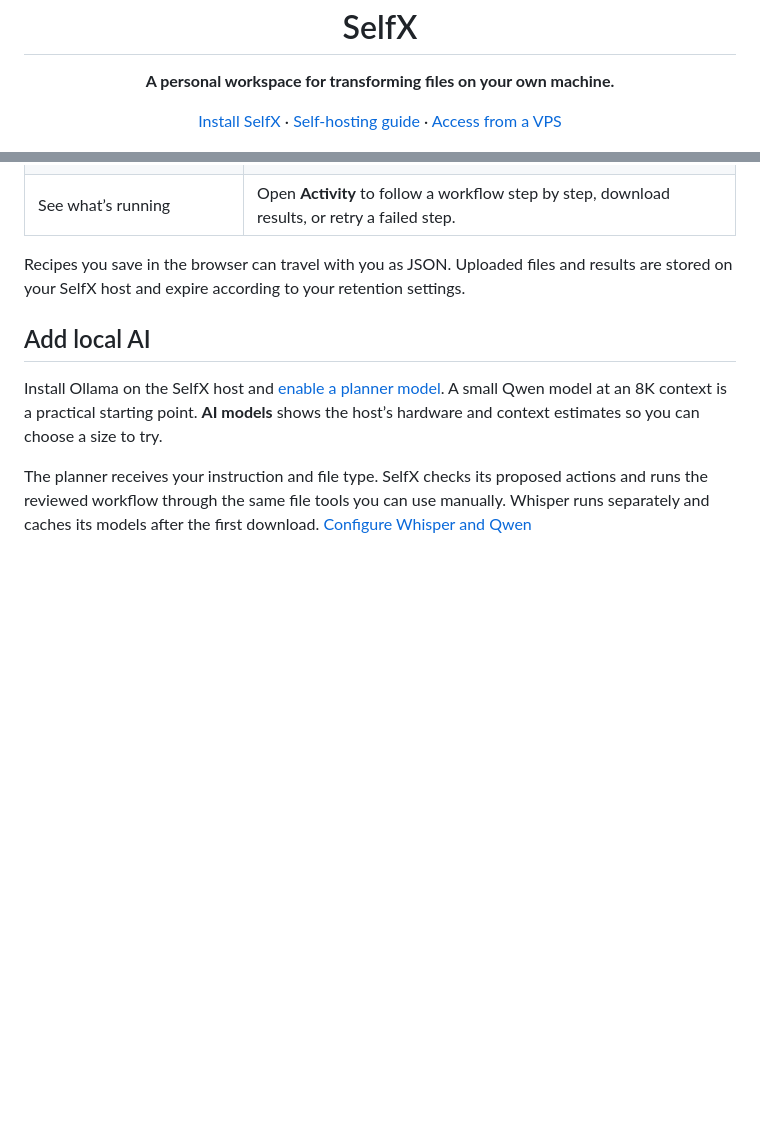
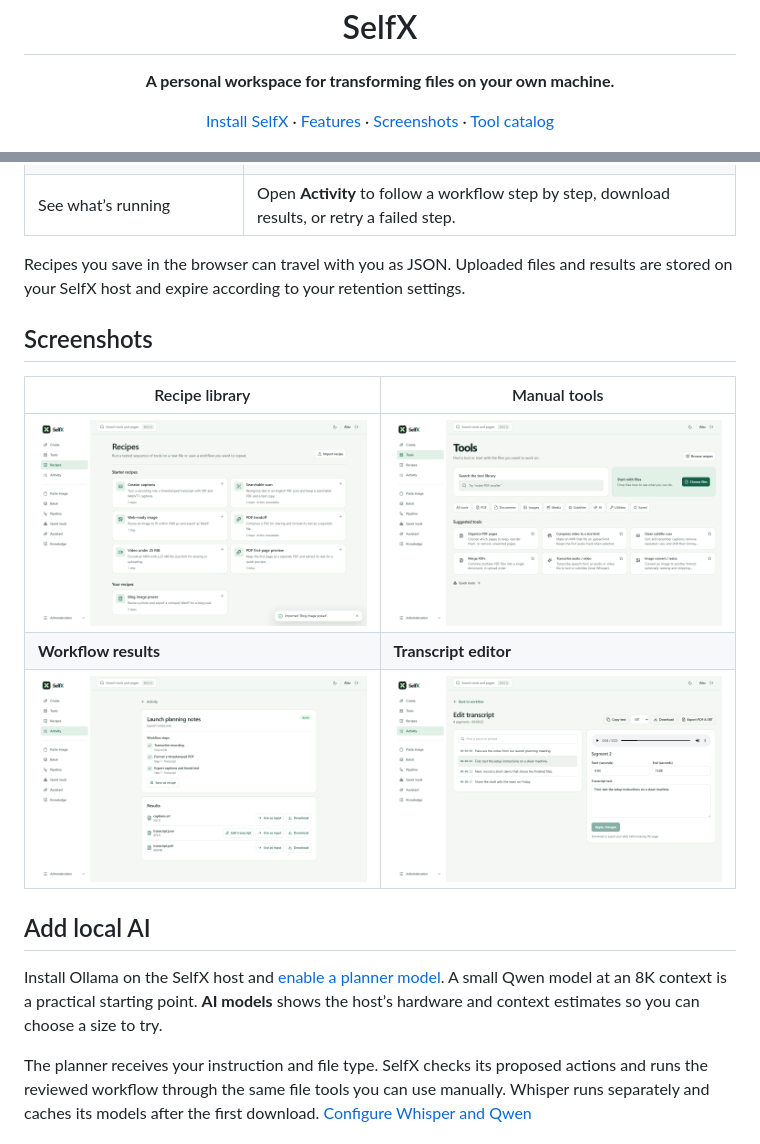
Before and after one commit to DrvDispatch/SelfX, a Markdown page: README.md, 2 parts joined by grey strips. Rendered like a GitHub page; pictures changed too: docs/media/recipes.png (added), docs/media/tools.png (added), docs/media/transcript.png (added); blank space fills up the shorter version.

Commit message:
Show SelfX features and screenshots on GitHub

```diff
--- a/README.md
+++ b/README.md
@@ -5,8 +5,9 @@
 <p align="center"><strong>A personal workspace for transforming files on your own machine.</strong></p>
 <p align="center">
   <a href="#quickstart">Install SelfX</a> ·
-  <a href="docs/SELF_HOSTING.md">Self-hosting guide</a> ·
-  <a href="deploy/vps.md">Access from a VPS</a>
+  <a href="#features">Features</a> ·
+  <a href="#screenshots">Screenshots</a> ·
+  <a href="docs/TOOLS.md">Tool catalog</a>
 </p>
 
 ![SelfX Create workspace with a file drop, a workflow plan, and reusable recipes](docs/media/workspace.png)
@@ -63,6 +83,14 @@ Use any available port in the install command and the browser URL. For a VPS, [c
 
 Recipes you save in the browser can travel with you as JSON. Uploaded files and results are stored on your SelfX host and expire according to your retention settings.
 
+## Screenshots
+
+| Recipe library | Manual tools |
+| --- | --- |
+| [![SelfX Recipes with starter workflows and a saved image recipe](docs/media/recipes.png)](docs/media/recipes.png) | [![SelfX Tools with search, category filters, and suggested tools](docs/media/tools.png)](docs/media/tools.png) |
+| **Workflow results** | **Transcript editor** |
+| [![Completed transcription workflow with its steps and downloadable PDF, SRT, and JSON files](docs/media/workflow.png)](docs/media/workflow.png) | [![Transcript segments with audio playback, editable timestamps, and export controls](docs/media/transcript.png)](docs/media/transcript.png) |
+
 ## Add local AI
 
 Install Ollama on the SelfX host and [enable a planner model](docs/SELF_HOSTING.md#qwen-workflow-planning). A small Qwen model at an 8K context is a practical starting point. **AI models** shows the host’s hardware and context estimates so you can choose a size to try.
```
Also changed, not shown: other parts of README.md (+19 -0 lines), docs/TOOLS.md (added, +103 -0 lines).
